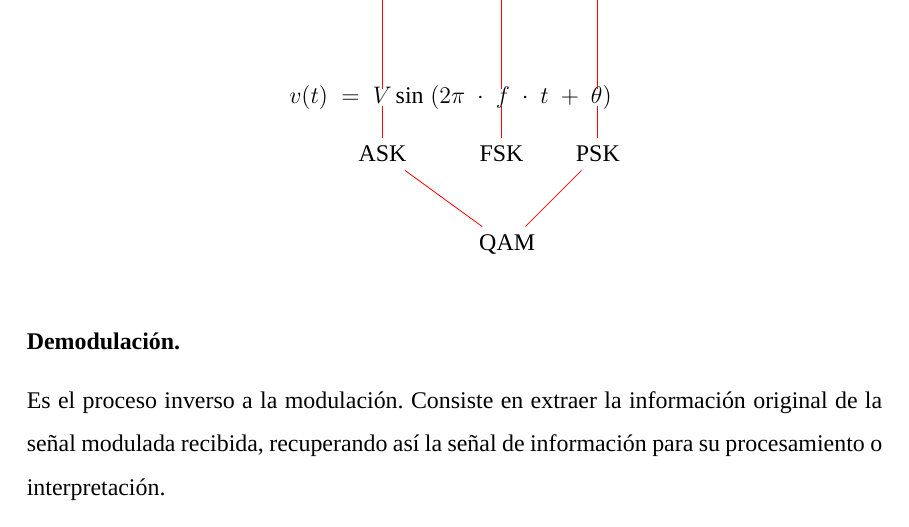
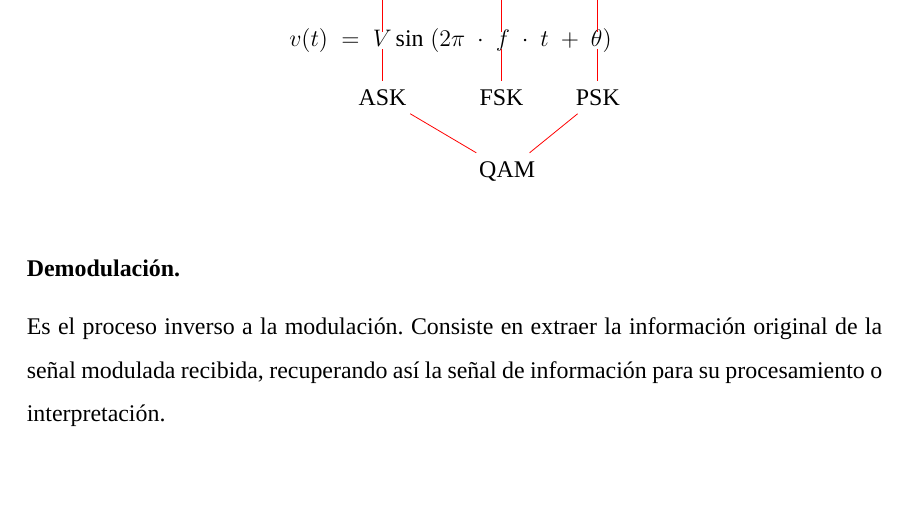
Before and after one commit to import-chr/final-ici, a LaTeX thesis (thesis.tex, which reads sections/teorico_conceptual/mod_demod.tex): part of page 26 of 36 before the commit and part of page 26 of 35 after it, cut so that both start at the same text, the shorter picture padded with empty space. Compiled offline with LuaLaTeX; a missing font is replaced by an installed copy or a similar font.

Commit message:
fix(mt): coordenadas diagram

```diff
--- a/sections/teorico_conceptual/mod_demod.tex
+++ b/sections/teorico_conceptual/mod_demod.tex
@@ -60,9 +60,9 @@
         % \node at (3.5,2.6) {efectuada};
 
         % Modulación analógica
-        \node (AM) at (-1.2, 3) {\acrshort{am}};
-        \node (FM) at (0.9, 3) {\acrshort{fm}};
-        \node (PM) at (2.6, 3) {\acrshort{pm}};
+        \node (AM) at (-1.2, 2) {\acrshort{am}};
+        \node (FM) at (0.9, 2) {\acrshort{fm}};
+        \node (PM) at (2.6, 2) {\acrshort{pm}};
 
         % Ecuación con nodos de anclaje
         \node (eq) at (0,1) {\( v(t)\; =\; V\sin\; (2\pi\; \cdot\; f\; \cdot\; t\; +\; \theta) \)};
```
Also changed, not shown: sections/teorico_conceptual/mod_demod.tex (2 more changed lines).
